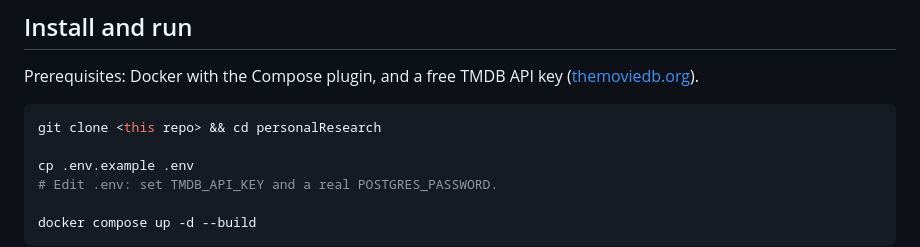
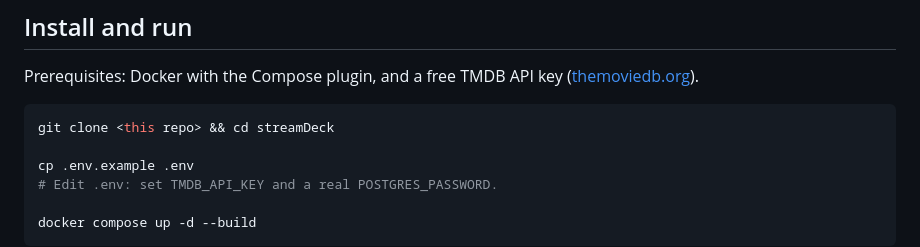
Before and after one commit to JamesZesiger/StreamDeck, a Markdown page: README.md, the part around the change. GitHub-like rendering.

Commit message:
project renamed to streamDeck

````diff
--- a/README.md
+++ b/README.md
@@ -31,7 +31,7 @@ Prerequisites: Docker with the Compose plugin, and a free TMDB API key
 ([themoviedb.org](https://www.themoviedb.org/settings/api)).
 
 ```bash
-git clone <this repo> && cd personalResearch
+git clone <this repo> && cd streamDeck
 
 cp .env.example .env
 # Edit .env: set TMDB_API_KEY and a real POSTGRES_PASSWORD.
````
